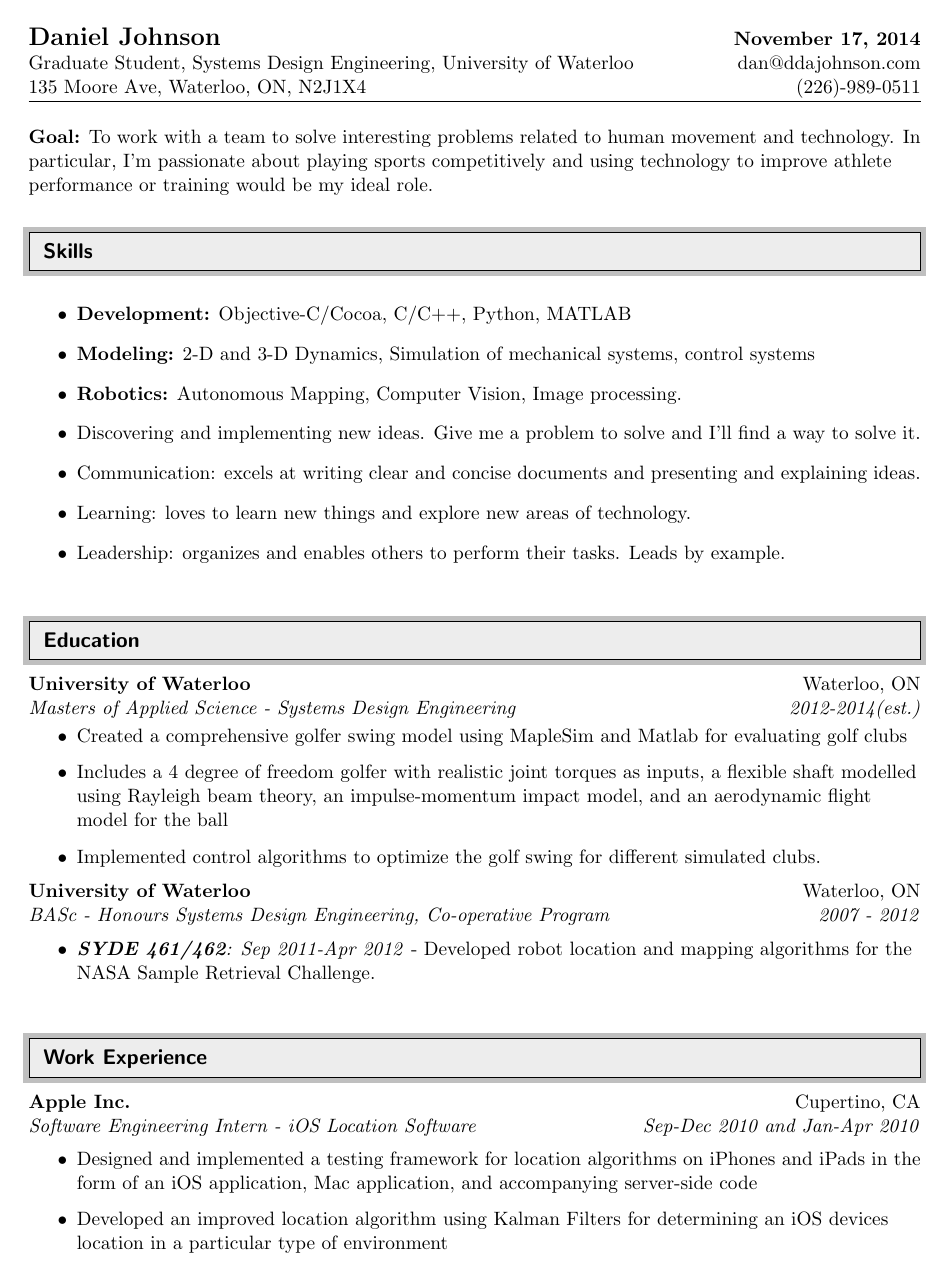
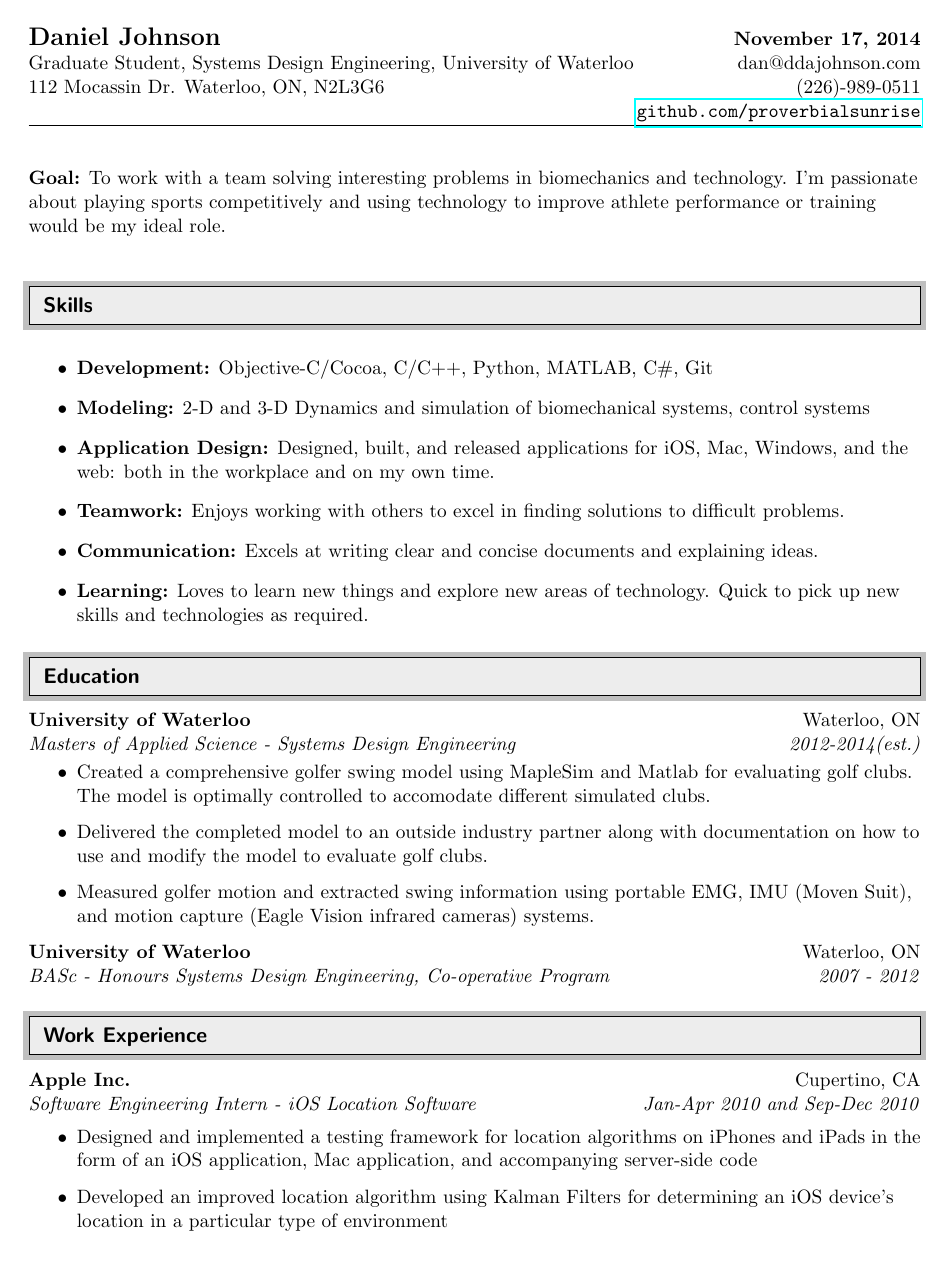
Before and after one commit to proverbialsunrise/resume, a LaTeX document (DanJohnson.tex): page 1 of 2. Compiled offline with pdfLaTeX.

Commit message:
updated default resume

```diff
--- a/DanJohnson.tex
+++ b/DanJohnson.tex
@@ -102,7 +102,7 @@
 
 		\textbf{#1} & #2 \\
 
-		\textit{#3} & \textit{#4} \\
+		{#3} & \textit{#4} \\
 
 \end{tabular*}\vspace{-6pt}}
 
@@ -116,16 +116,19 @@
 
 Graduate Student, Systems Design Engineering, University of Waterloo & dan@ddajohnson.com \\
 
-135 Moore Ave, Waterloo, ON, N2J1X4 & (226)-989-0511\\
+112 Mocassin Dr. Waterloo, ON, N2L3G6 & (226)-989-0511\\
+
+                                      & \href{http://github.com/proverbialsunrise}{\texttt{github.com/proverbialsunrise}} \\
 
     \hline
 \end{tabular*}
 
-\vspace{15pt}
+\vspace{25pt}
 
-{\bf Goal:} To work with a team to solve interesting problems related to human movement and technology.  In particular, I'm passionate about playing sports competitively and using technology to improve athlete performance or training would be my ideal role.
+{\bf Goal:} To work with a team solving interesting problems in biomechanics and technology.  I'm passionate about playing sports competitively and using technology to improve athlete performance or training would be my ideal role.
+%%%%%%%%%%%%%%%%%%%%%%%%%%%%%%
 
-%%%%%%%%%%%%%%%%%%%%%%%%%%%%%%
+\vspace{7pt}
 
 \resheading{Skills}
 
@@ -133,41 +136,34 @@ Graduate Student, Systems Design Engineering, University of Waterloo & dan@ddajo
 
 \begin{itemize}
 
-\item {\bf Development:} Objective-C/Cocoa, C/C++, Python, MATLAB
+\item {\bf Development:} Objective-C/Cocoa, C/C++, Python, MATLAB, C\#, Git
 
-\item {\bf Modeling:} 2-D and 3-D Dynamics, Simulation of mechanical systems, control systems
+\item {\bf Modeling:} 2-D and 3-D Dynamics and simulation of biomechanical systems, control systems
 
-\item {\bf Robotics:} Autonomous Mapping, Computer Vision, Image processing.
+\item {\bf Application Design:} Designed, built, and released applications for iOS, Mac, Windows, and the web: both in the workplace and on my own time.
 
-\item Discovering and implementing new ideas. Give me a problem to solve and I'll find a way to solve it.
+\item {\bf Teamwork:} Enjoys working with others to excel in finding solutions to difficult problems.
 
-\item Communication: excels at writing clear and concise documents and presenting and explaining ideas.
+\item {\bf Communication:} Excels at writing clear and concise documents and explaining ideas.
 
-\item Learning: loves to learn new things and explore new areas of technology.
-
-\item Leadership: organizes and enables others to perform their tasks. Leads by example.
+\item {\bf Learning:} Loves to learn new things and explore new areas of technology. Quick to pick up new skills and technologies as required.
 
 \end{itemize}
 
+\vspace{-15pt}
 %%%%%%%%%%%%%%%%%%%%%%%%%%%%%%
 
 \resheading{Education}
 
 %%%%%%%%%%%%%%%%%%%%%%%%%%%%%%
-        \ressubheading{University of Waterloo}{Waterloo, ON}{Masters of Applied Science - Systems Design Engineering}{2012-2014(est.)}
+    \ressubheading{University of Waterloo}{Waterloo, ON}{\textit{Masters of Applied Science - Systems Design Engineering}}{2012-2014(est.)}
         \begin{itemize}
-            \resitem{Created a comprehensive golfer swing model using MapleSim and Matlab for evaluating golf clubs}
-            \resitem{Includes a 4 degree of freedom golfer with realistic joint torques as inputs, a flexible shaft modelled using Rayleigh beam theory, an impulse-momentum impact model, and an aerodynamic flight model for the ball}
-            \resitem{Implemented control algorithms to optimize the golf swing for different simulated clubs.}
-        \end{itemize}
+            \resitem{Created a comprehensive golfer swing model using MapleSim and Matlab for evaluating golf clubs. The model is optimally controlled to accomodate different simulated clubs.}
+            \resitem{Delivered the completed model to an outside industry partner along with documentation on how to use and modify the model to evaluate golf clubs.}
+            \resitem{Measured golfer motion and extracted swing information using portable EMG, IMU (Moven Suit), and motion capture (Eagle Vision infrared cameras) systems.}
+    \end{itemize}
 
-
-
-	\ressubheading{University of Waterloo}{Waterloo, ON}{BASc - Honours Systems Design Engineering, Co-operative Program}{2007 - 2012}
-
-	\begin{itemize}
-		\resitem{\emph{\textbf{SYDE 461/462}: Sep 2011-Apr 2012} - Developed robot location and mapping algorithms for the NASA Sample Retrieval Challenge.}
-    \end{itemize}
+        \ressubheading{University of Waterloo}{Waterloo, ON}{\textit{BASc - Honours Systems Design Engineering, Co-operative Program}}{2007 - 2012}
 
 
 %%%%%%%%%%%%%%%%%%%%%%%%%%%%%%
@@ -176,20 +172,20 @@ Graduate Student, Systems Design Engineering, University of Waterloo & dan@ddajo
 
 %%%%%%%%%%%%%%%%%%%%%%%%%%%%%%
 
-	\ressubheading{Apple Inc.}{Cupertino, CA}{Software Engineering Intern - iOS Location Software}{Sep-Dec 2010 and Jan-Apr 2010}
+    \ressubheading{Apple Inc.}{Cupertino, CA}{\textit{Software Engineering Intern - iOS Location Software}}{Jan-Apr 2010 and Sep-Dec 2010}
 
 	\begin{itemize}
 
 	    \resitem{Designed and implemented a testing framework for location algorithms on iPhones and iPads in the form of an iOS application, Mac application, and accompanying server-side code}
-		\resitem{Developed an improved location algorithm using Kalman Filters for determining an iOS devices location in a particular type of environment}
+	    \resitem{Developed an improved location algorithm using Kalman Filters for determining an iOS device's location in a particular type of environment}
 
 	\end{itemize}
 
-    	\ressubheading{University of Waterloo  (Vision and Image Processing Lab)}{Waterloo, ON}{Research Assistant}{May-Aug 2011}
+    \clearpage
+
+        \ressubheading{University of Waterloo  (Vision and Image Processing Lab)}{Waterloo, ON}{\textit{Research Assistant} - \href{http://vip.uwaterloo.ca/website-package}{\texttt{vip.uwaterloo.ca/website-package}}}{May-Aug 2011}
 
 	\begin{itemize}
 
 		\resitem{Developed algorithms for processing SAR imagery of sea-ice in the Canadian North}
 		\resitem{Implemented algorithms within existing image processing software in Visual C++.}
-		\resitem{Gained knowledge of current computer vision algorithms and techniques}
-    	\resitem{Supervised another student building a website for the lab using Drupal}
```
Also changed, not shown: DanJohnson.pdf, DanJohnson.tex (42 more changed lines).
